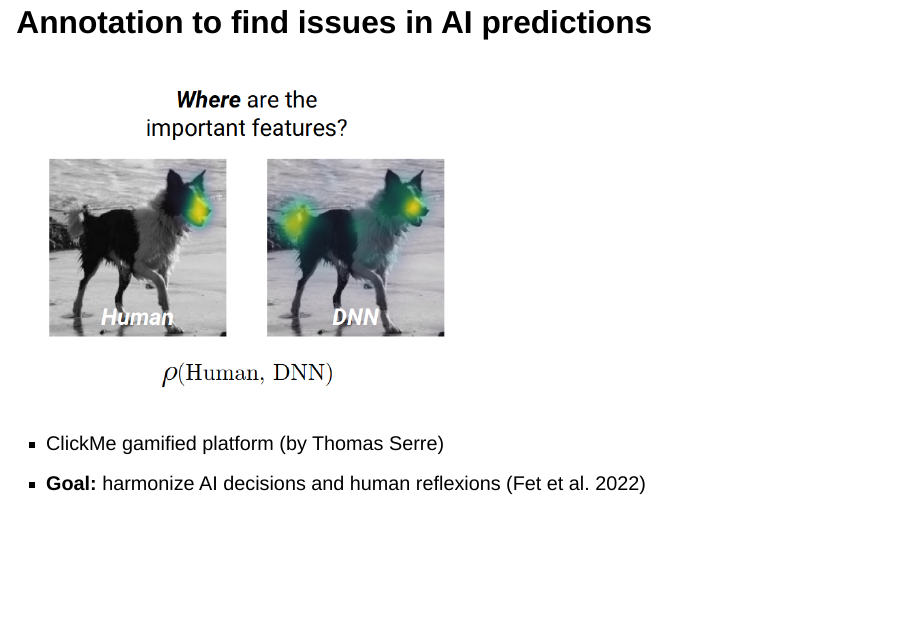
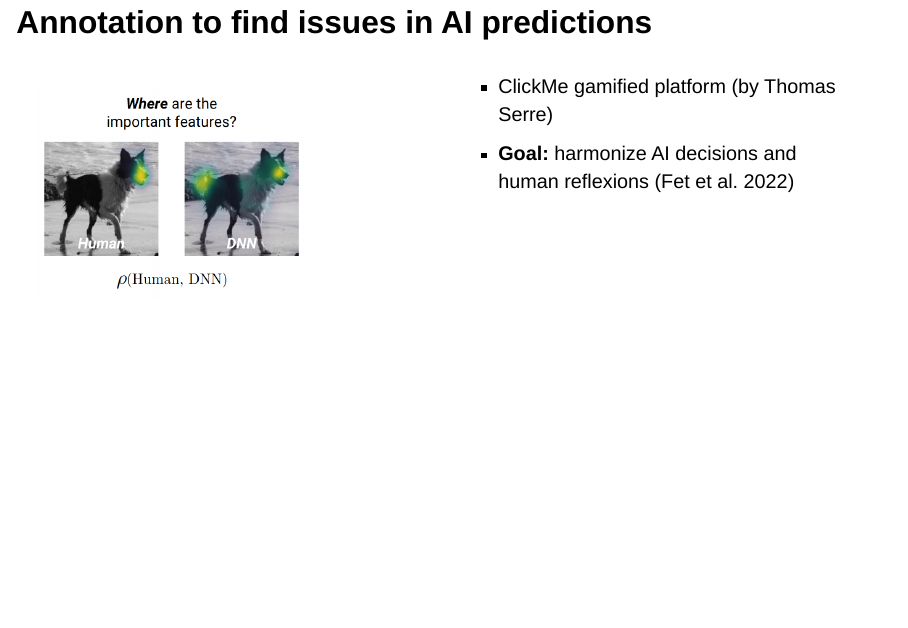
Before and after one commit to tanglef/pres_master_lille_2024, a Quarto document (human_in_the_loop.qmd): page 20 of 41. Rendered offline with R 4.5, knitr and Pandoc in place of Quarto, with nearby package versions; drawn as Slidy slides in place of the format the file asks for.

Commit message:
fragment dog

```diff
--- a/human_in_the_loop.qmd
+++ b/human_in_the_loop.qmd
@@ -310,12 +310,20 @@ $$
 Angelova (2004):"Difficult examples are those which obstruct the learning process or mislead the learning algorithm or those which are impossible to reconcile with the rest of the examples"
 
 ## Annotation to find issues in AI predictions
-![](./images/workf.png){width="50%"}
 
-. . .
+::::{.columns}
+:::{.column width="50%"}
+
+![](./images/workf.png){width="70%"}
+
+:::
+:::{.column width="50%" .fragment}
 
 - ClickMe gamified platform (by Thomas Serre)
 - **Goal:** harmonize AI decisions and human reflexions (Fet et al. 2022)
+
+:::
+::::
 
 ## Improve performance and alignment
 
```
